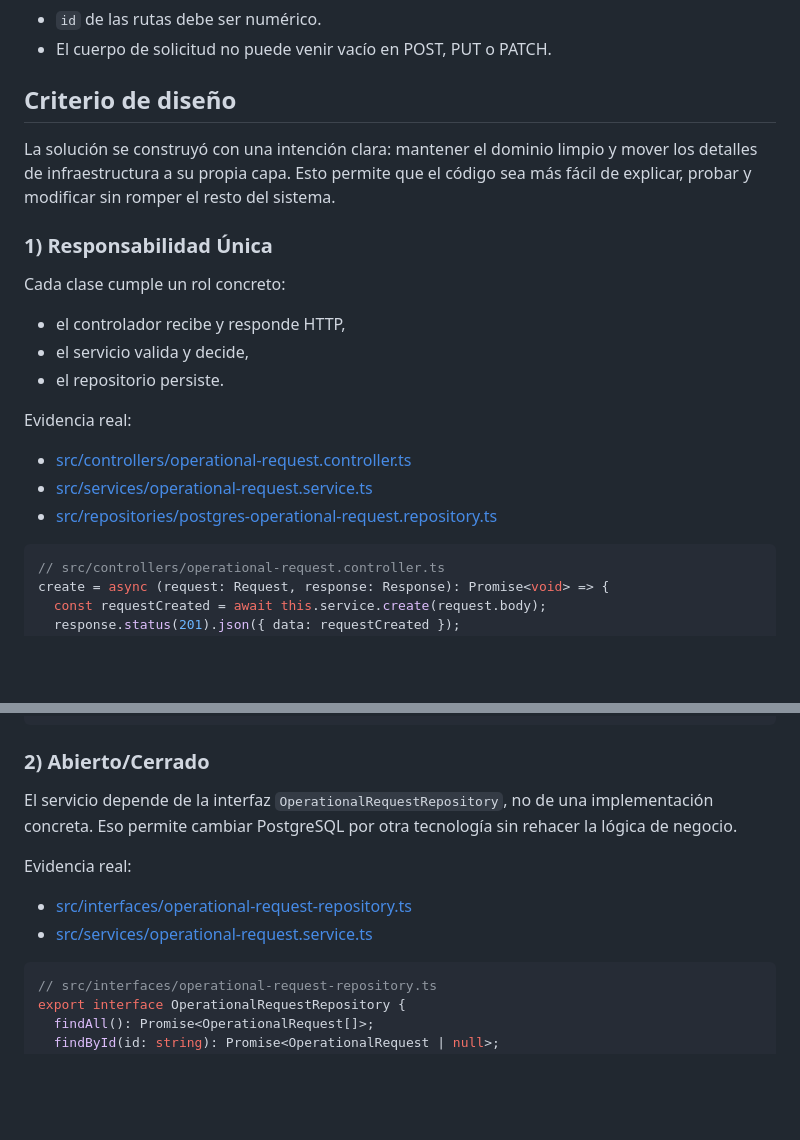
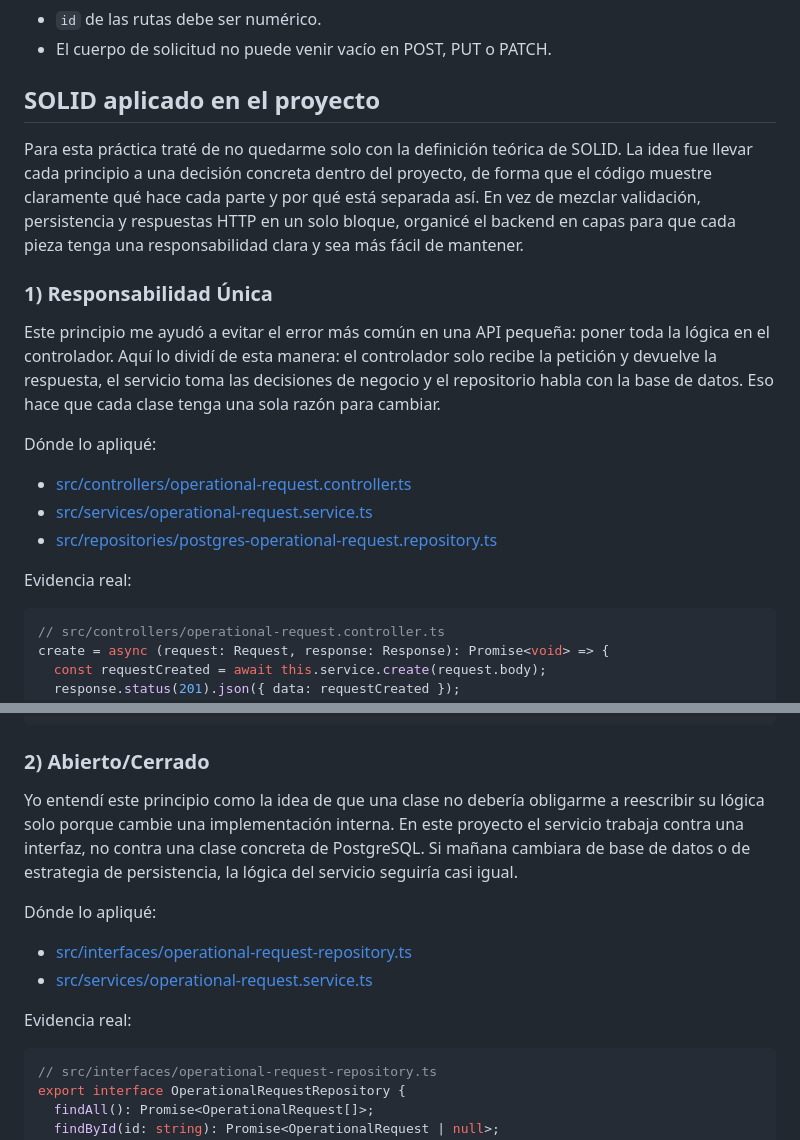
Before and after one commit to AndresCalvo98/Pr-cticas-SA-B-201712620, a Markdown page: P1/README.md, 2 parts joined by grey strips. Rendered like a GitHub page; blank space fills up the shorter version.

````diff
--- a/P1/README.md
+++ b/P1/README.md
@@ -102,23 +102,21 @@ Base URL: `/api/solicitudes`
 - `id` de las rutas debe ser numérico.
 - El cuerpo de solicitud no puede venir vacío en POST, PUT o PATCH.
 
-## Criterio de diseño
+## SOLID aplicado en el proyecto
 
-La solución se construyó con una intención clara: mantener el dominio limpio y mover los detalles de infraestructura a su propia capa. Esto permite que el código sea más fácil de explicar, probar y modificar sin romper el resto del sistema.
+Para esta práctica traté de no quedarme solo con la definición teórica de SOLID. La idea fue llevar cada principio a una decisión concreta dentro del proyecto, de forma que el código muestre claramente qué hace cada parte y por qué está separada así. En vez de mezclar validación, persistencia y respuestas HTTP en un solo bloque, organicé el backend en capas para que cada pieza tenga una responsabilidad clara y sea más fácil de mantener.
 
 ### 1) Responsabilidad Única
 
-Cada clase cumple un rol concreto:
+Este principio me ayudó a evitar el error más común en una API pequeña: poner toda la lógica en el controlador. Aquí lo dividí de esta manera: el controlador solo recibe la petición y devuelve la respuesta, el servicio toma las decisiones de negocio y el repositorio habla con la base de datos. Eso hace que cada clase tenga una sola razón para cambiar.
 
-- el controlador recibe y responde HTTP,
-- el servicio valida y decide,
-- el repositorio persiste.
-
-Evidencia real:
+Dónde lo apliqué:
 
 - [src/controllers/operational-request.controller.ts](src/controllers/operational-request.controller.ts)
 - [src/services/operational-request.service.ts](src/services/operational-request.service.ts)
 - [src/repositories/postgres-operational-request.repository.ts](src/repositories/postgres-operational-request.repository.ts)
+
+Evidencia real:
 
 ```ts
 // src/controllers/operational-request.controller.ts
@@ -144,12 +142,14 @@ async updateStatus(id: string, dto: UpdateOperationalRequestStatusDto): Promise<
 
 ### 2) Abierto/Cerrado
 
-El servicio depende de la interfaz `OperationalRequestRepository`, no de una implementación concreta. Eso permite cambiar PostgreSQL por otra tecnología sin rehacer la lógica de negocio.
+Yo entendí este principio como la idea de que una clase no debería obligarme a reescribir su lógica solo porque cambie una implementación interna. En este proyecto el servicio trabaja contra una interfaz, no contra una clase concreta de PostgreSQL. Si mañana cambiara de base de datos o de estrategia de persistencia, la lógica del servicio seguiría casi igual.
 
-Evidencia real:
+Dónde lo apliqué:
 
 - [src/interfaces/operational-request-repository.ts](src/interfaces/operational-request-repository.ts)
 - [src/services/operational-request.service.ts](src/services/operational-request.service.ts)
+
+Evidencia real:
 
 ```ts
 // src/interfaces/operational-request-repository.ts
````
Also changed, not shown: other parts of P1/README.md (+28 -7 lines).
